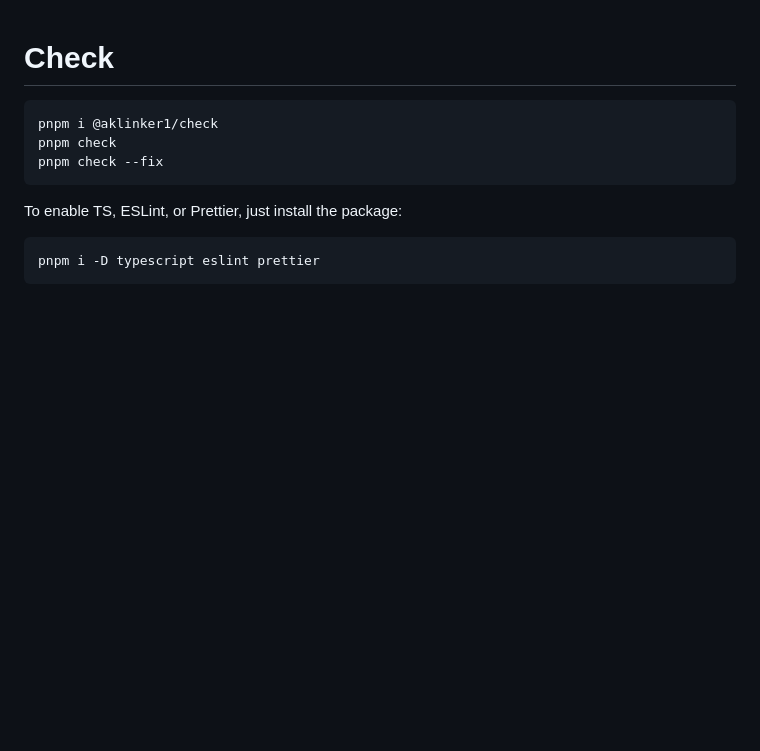
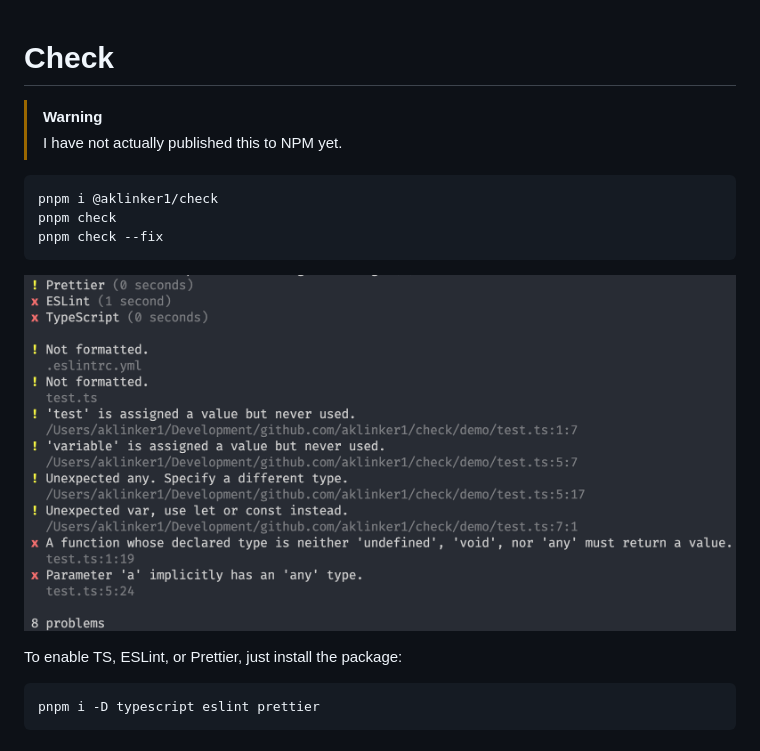
Before and after one commit to aklinker1/check, a Markdown page: README.md, the part around the change. Rendered like a GitHub page; pictures changed too: .github/assets/preview.png (added); blank space fills up the shorter version.

Commit message:
docs: Update README

````diff
--- a/README.md
+++ b/README.md
@@ -1,10 +1,15 @@
 # Check
+
+> [!WARNING]
+> I have not actually published this to NPM yet.
 
 ```sh
 pnpm i @aklinker1/check
 pnpm check
 pnpm check --fix
 ```
+
+![Preview](./.github/assets/preview.png)
 
 To enable TS, ESLint, or Prettier, just install the package:
 
````
